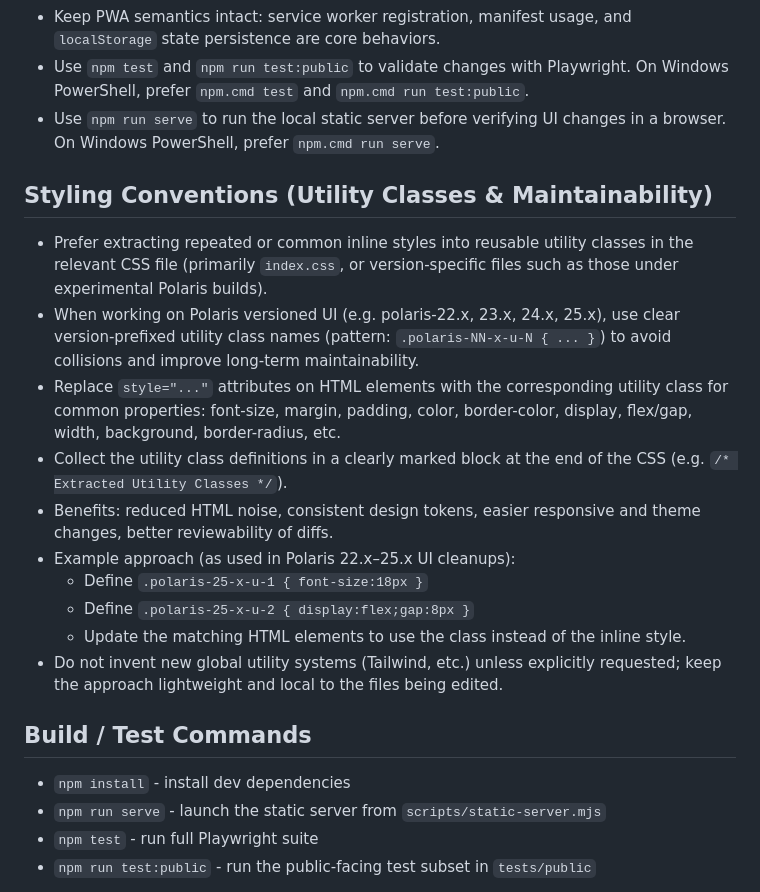
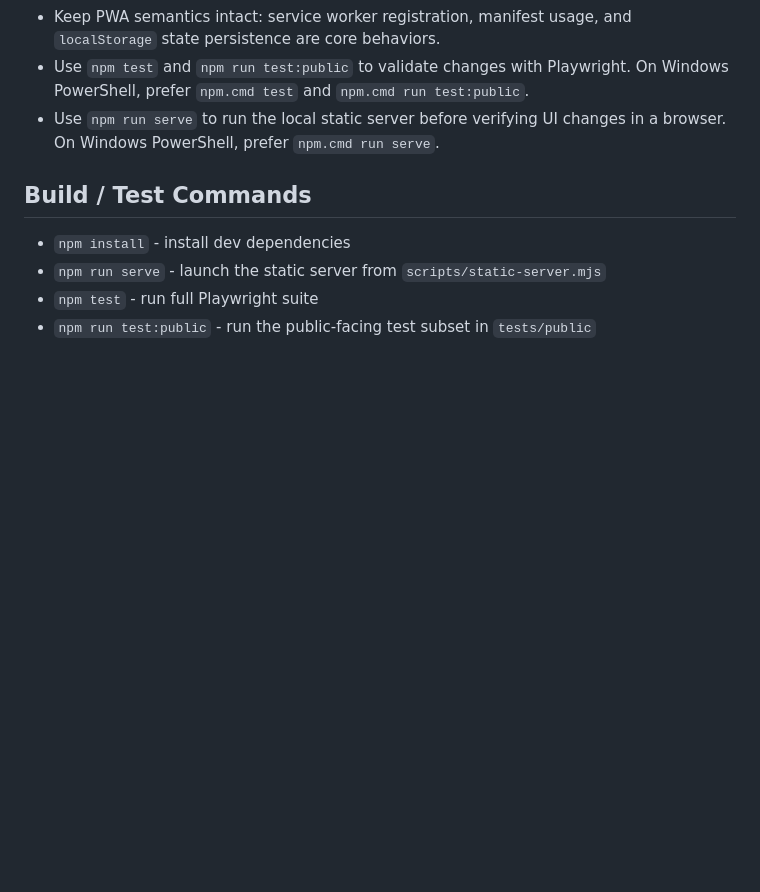
Before and after one commit to rappdavid62/StateNotFate, a Markdown page: AGENTS.md, the part around the change. Drawn GitHub-style; blank space fills up the shorter version.

Commit message:
revert: undo AGENTS.md styling conventions addition

```diff
--- a/AGENTS.md
+++ b/AGENTS.md
@@ -22,19 +22,6 @@ This repository is a static PWA / public website for the State Not Fate recovery
 - Keep PWA semantics intact: service worker registration, manifest usage, and `localStorage` state persistence are core behaviors.
 - Use `npm test` and `npm run test:public` to validate changes with Playwright. On Windows PowerShell, prefer `npm.cmd test` and `npm.cmd run test:public`.
 - Use `npm run serve` to run the local static server before verifying UI changes in a browser. On Windows PowerShell, prefer `npm.cmd run serve`.
-
-## Styling Conventions (Utility Classes & Maintainability)
-
-- Prefer extracting repeated or common inline styles into reusable utility classes in the relevant CSS file (primarily `index.css`, or version-specific files such as those under experimental Polaris builds).
-- When working on Polaris versioned UI (e.g. polaris-22.x, 23.x, 24.x, 25.x), use clear version-prefixed utility class names (pattern: `.polaris-NN-x-u-N { ... }`) to avoid collisions and improve long-term maintainability.
-- Replace `style="..."` attributes on HTML elements with the corresponding utility class for common properties: font-size, margin, padding, color, border-color, display, flex/gap, width, background, border-radius, etc.
-- Collect the utility class definitions in a clearly marked block at the end of the CSS (e.g. `/* Extracted Utility Classes */`).
-- Benefits: reduced HTML noise, consistent design tokens, easier responsive and theme changes, better reviewability of diffs.
-- Example approach (as used in Polaris 22.x–25.x UI cleanups):
-  - Define `.polaris-25-x-u-1 { font-size:18px }`
-  - Define `.polaris-25-x-u-2 { display:flex;gap:8px }`
-  - Update the matching HTML elements to use the class instead of the inline style.
-- Do not invent new global utility systems (Tailwind, etc.) unless explicitly requested; keep the approach lightweight and local to the files being edited.
 
 ## Build / Test Commands
 
```
